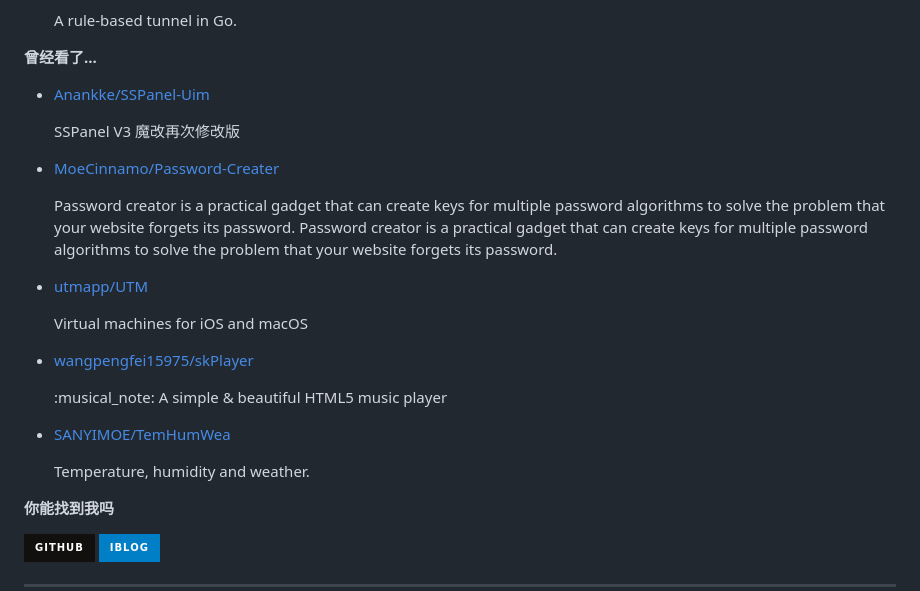
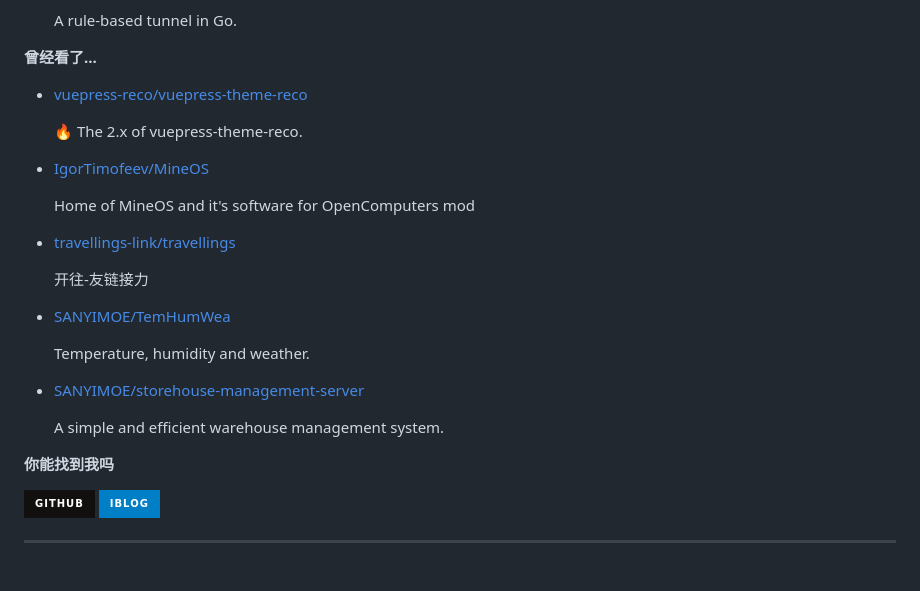
Before and after one commit to MoeCinnamo/MoeCinnamo, a Markdown page: readme.md, the part around one of its changes. Rendered like a GitHub page; badges without logos; blank space fills up the shorter version.

```diff
--- a/readme.md
+++ b/readme.md
@@ -77,7 +77,7 @@ recent_posts_inject
 
 **曾经看了...**
 
-<ul><li><a href=https://github.com/Anankke/SSPanel-Uim>Anankke/SSPanel-Uim</a><p>SSPanel V3 魔改再次修改版</p></li><li><a href=https://github.com/MoeCinnamo/Password-Creater>MoeCinnamo/Password-Creater</a><p>Password creator is a practical gadget that can create keys for multiple password algorithms to solve the problem that your website forgets its password. Password creator is a practical gadget that can create keys for multiple password algorithms to solve the problem that your website forgets its password.</p></li><li><a href=https://github.com/utmapp/UTM>utmapp/UTM</a><p>Virtual machines for iOS and macOS</p></li><li><a href=https://github.com/wangpengfei15975/skPlayer>wangpengfei15975/skPlayer</a><p>:musical_note: A simple & beautiful HTML5 music player</p></li><li><a href=https://github.com/SANYIMOE/TemHumWea>SANYIMOE/TemHumWea</a><p>Temperature, humidity and weather.</p></li></ul>
+<ul><li><a href=https://github.com/vuepress-reco/vuepress-theme-reco>vuepress-reco/vuepress-theme-reco</a><p>🔥 The 2.x of vuepress-theme-reco.</p></li><li><a href=https://github.com/IgorTimofeev/MineOS>IgorTimofeev/MineOS</a><p>Home of MineOS and it's software for OpenComputers mod</p></li><li><a href=https://github.com/travellings-link/travellings>travellings-link/travellings</a><p>开往-友链接力</p></li><li><a href=https://github.com/SANYIMOE/TemHumWea>SANYIMOE/TemHumWea</a><p>Temperature, humidity and weather.</p></li><li><a href=https://github.com/SANYIMOE/storehouse-management-server>SANYIMOE/storehouse-management-server</a><p>A simple and efficient warehouse management system.</p></li></ul>
 
 **你能找到我吗**
 
```
Also changed, not shown: other parts of readme.md (+1 -1 lines).
